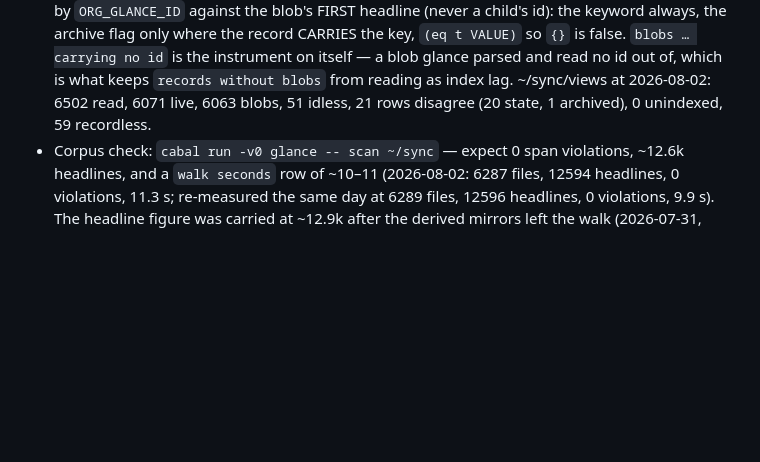
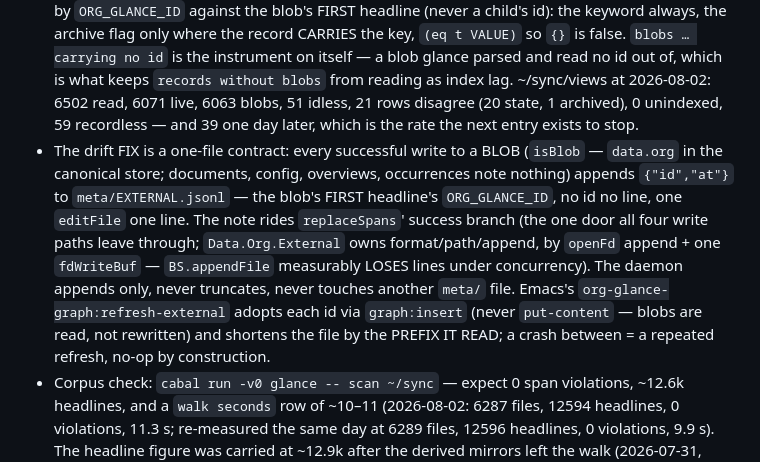
Before and after one commit to rails-to-cosmos/glance, a Markdown page: CLAUDE.md, the part around the change. GitHub-like rendering; blank space fills up the shorter version.

Commit message:
CLAUDE carries the EXTERNAL.jsonl contract
The compact mirror the worker rightly would not edit on its own
say-so: the one-file contract, the one door, the append discipline
and the crash rule - plus the 21 -> 39 one-day drift figure that
dates why the entry exists.

Co-Authored-By: Claude Fable 5 <noreply@anthropic.com>

```diff
--- a/CLAUDE.md
+++ b/CLAUDE.md
@@ -128,7 +128,20 @@ stays green. Fuller version with evidence: [docs/invariants.md](docs/invariants.
   `blobs … carrying no id` is the instrument on itself — a blob glance parsed and
   read no id out of, which is what keeps `records without blobs` from reading as
   index lag. ~/sync/views at 2026-08-02: 6502 read, 6071 live, 6063 blobs, 51
-  idless, 21 rows disagree (20 state, 1 archived), 0 unindexed, 59 recordless.
+  idless, 21 rows disagree (20 state, 1 archived), 0 unindexed, 59 recordless —
+  and 39 one day later, which is the rate the next entry exists to stop.
+- The drift FIX is a one-file contract: every successful write to a BLOB
+  (`isBlob` — `data.org` in the canonical store; documents, config, overviews,
+  occurrences note nothing) appends `{"id","at"}` to `meta/EXTERNAL.jsonl` —
+  the blob's FIRST headline's `ORG_GLANCE_ID`, no id no line, one `editFile` one
+  line. The note rides `replaceSpans`' success branch (the one door all four
+  write paths leave through; `Data.Org.External` owns format/path/append, by
+  `openFd` append + one `fdWriteBuf` — `BS.appendFile` measurably LOSES lines
+  under concurrency). The daemon appends only, never truncates, never touches
+  another `meta/` file. Emacs's `org-glance-graph:refresh-external` adopts each
+  id via `graph:insert` (never `put-content` — blobs are read, not rewritten)
+  and shortens the file by the PREFIX IT READ; a crash between = a repeated
+  refresh, no-op by construction.
 - Corpus check: `cabal run -v0 glance -- scan ~/sync` — expect 0 span
   violations, ~12.6k headlines, and a `walk seconds` row of ~10–11 (2026-08-02:
   6287 files, 12594 headlines, 0 violations, 11.3 s; re-measured the same day at
```
